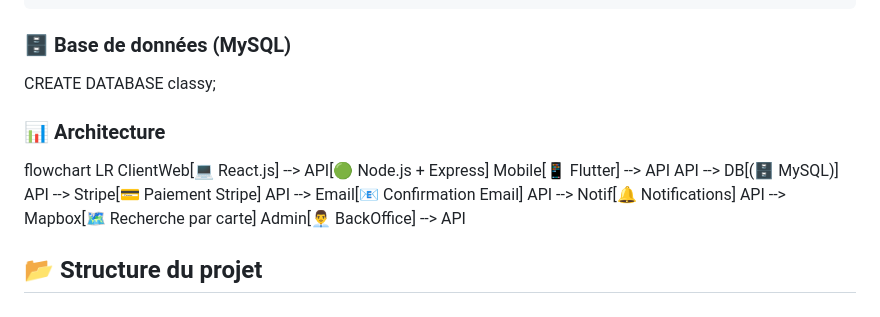
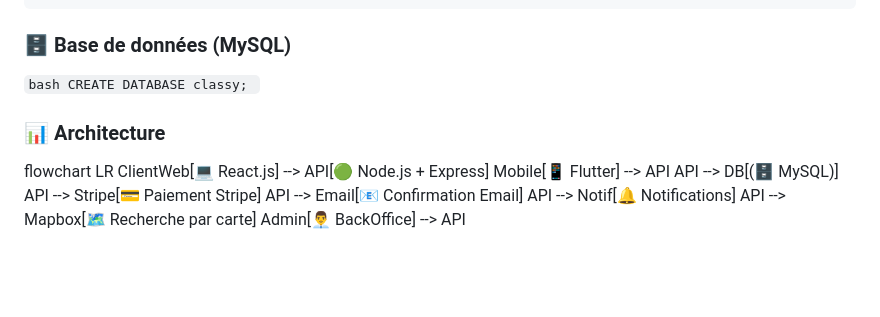
Before and after one commit to YOSRcharek/classy, a Markdown page: README.md, the part around the change. Rendered like a GitHub page; blank space fills up the shorter version.

````diff
--- a/README.md
+++ b/README.md
@@ -81,7 +81,7 @@ flutter pub get
 flutter run
 ```
 ### 🗄️ Base de données (MySQL)
-CREATE DATABASE classy;
+```bash CREATE DATABASE classy; ```
 
 
 ### 📊 Architecture
@@ -94,4 +94,3 @@ flowchart LR
     API --> Notif[🔔 Notifications]
     API --> Mapbox[🗺️ Recherche par carte]
     Admin[👨‍💼 BackOffice] --> API
-## 📂 Structure du projet
````
